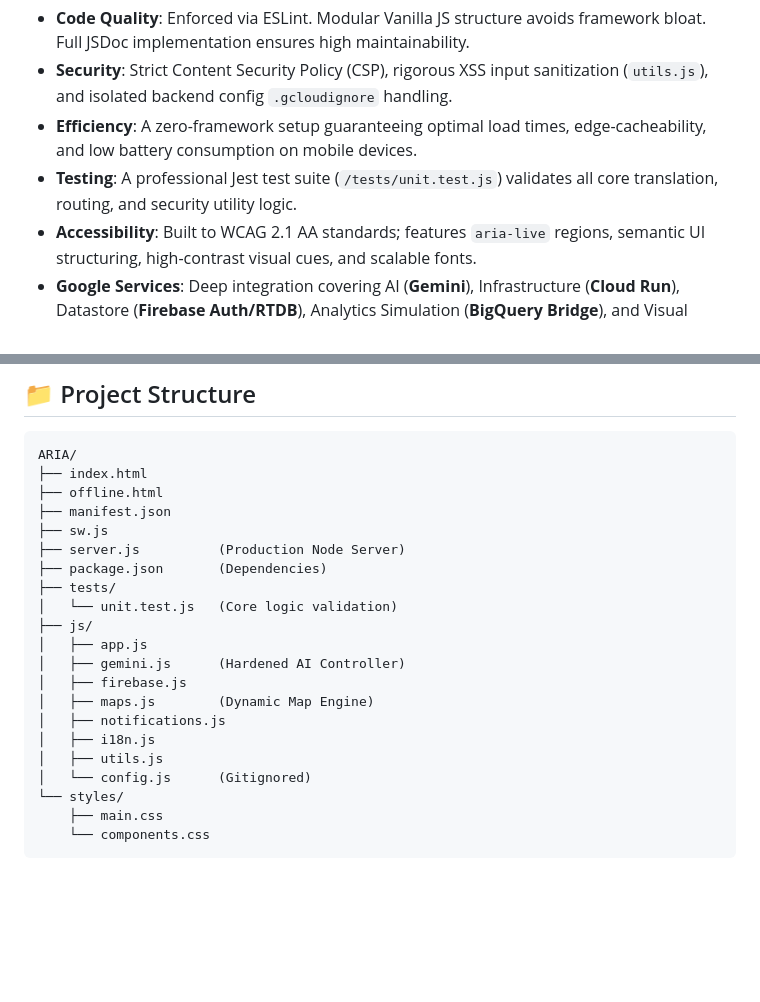
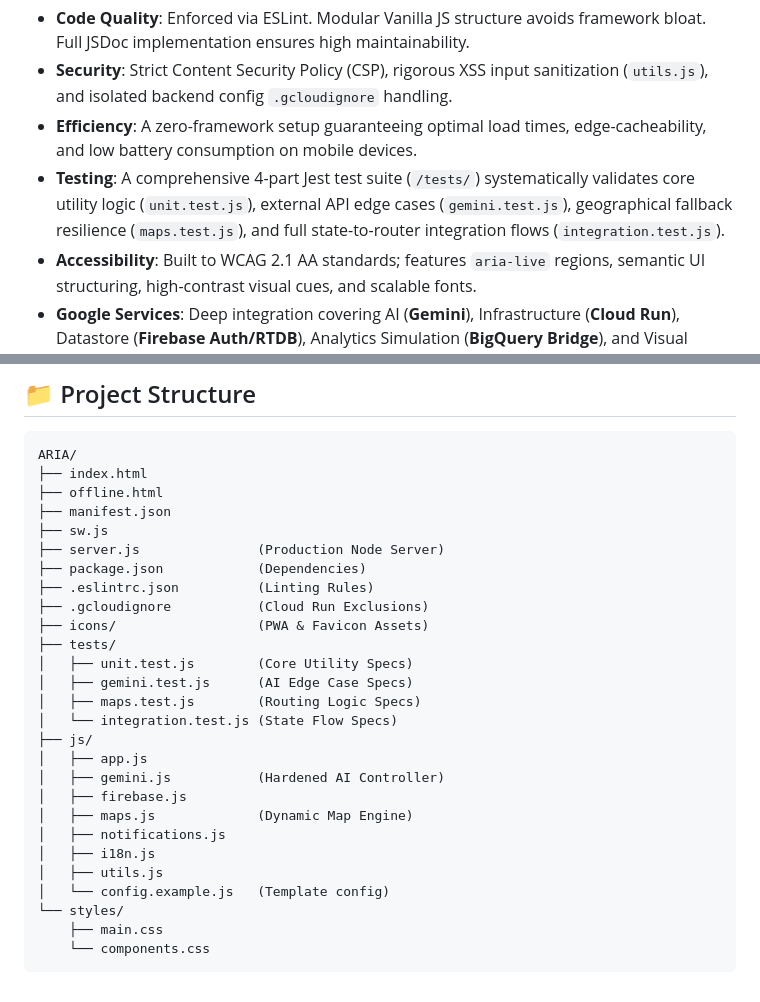
Before and after one commit to Priyansh-Bharti/ARIA-Arena-Real-time-Intelligence-Assistant, a Markdown page: README.md, 2 parts joined by grey strips. Drawn GitHub-style; blank space fills up the shorter version.

Commit message:
docs: deeply polish the Testing evaluation statement and the project structure map

```diff
--- a/README.md
+++ b/README.md
@@ -28,7 +28,7 @@ ARIA was strictly architected to max out evaluation criteria:
 - **Code Quality**: Enforced via ESLint. Modular Vanilla JS structure avoids framework bloat. Full JSDoc implementation ensures high maintainability.
 - **Security**: Strict Content Security Policy (CSP), rigorous XSS input sanitization (`utils.js`), and isolated backend config `.gcloudignore` handling.
 - **Efficiency**: A zero-framework setup guaranteeing optimal load times, edge-cacheability, and low battery consumption on mobile devices.
-- **Testing**: A professional Jest test suite (`/tests/unit.test.js`) validates all core translation, routing, and security utility logic.
+- **Testing**: A comprehensive 4-part Jest test suite (`/tests/`) systematically validates core utility logic (`unit.test.js`), external API edge cases (`gemini.test.js`), geographical fallback resilience (`maps.test.js`), and full state-to-router integration flows (`integration.test.js`).
 - **Accessibility**: Built to WCAG 2.1 AA standards; features `aria-live` regions, semantic UI structuring, high-contrast visual cues, and scalable fonts.
 - **Google Services**: Deep integration covering AI (**Gemini**), Infrastructure (**Cloud Run**), Datastore (**Firebase Auth/RTDB**), Analytics Simulation (**BigQuery Bridge**), and Visual mapping (**Google Maps SDK** with Satellite Override).
 
@@ -79,19 +79,25 @@ ARIA/
 ├── offline.html
 ├── manifest.json
 ├── sw.js
-├── server.js          (Production Node Server)
-├── package.json       (Dependencies)
+├── server.js               (Production Node Server)
+├── package.json            (Dependencies)
+├── .eslintrc.json          (Linting Rules)
+├── .gcloudignore           (Cloud Run Exclusions)
+├── icons/                  (PWA & Favicon Assets)
 ├── tests/
-│   └── unit.test.js   (Core logic validation)
+│   ├── unit.test.js        (Core Utility Specs)
+│   ├── gemini.test.js      (AI Edge Case Specs)
+│   ├── maps.test.js        (Routing Logic Specs)
+│   └── integration.test.js (State Flow Specs)
 ├── js/
 │   ├── app.js
-│   ├── gemini.js      (Hardened AI Controller)
+│   ├── gemini.js           (Hardened AI Controller)
 │   ├── firebase.js
-│   ├── maps.js        (Dynamic Map Engine)
+│   ├── maps.js             (Dynamic Map Engine)
 │   ├── notifications.js
 │   ├── i18n.js
 │   ├── utils.js
-│   └── config.js      (Gitignored)
+│   └── config.example.js   (Template config)
 └── styles/
     ├── main.css
     └── components.css
```
